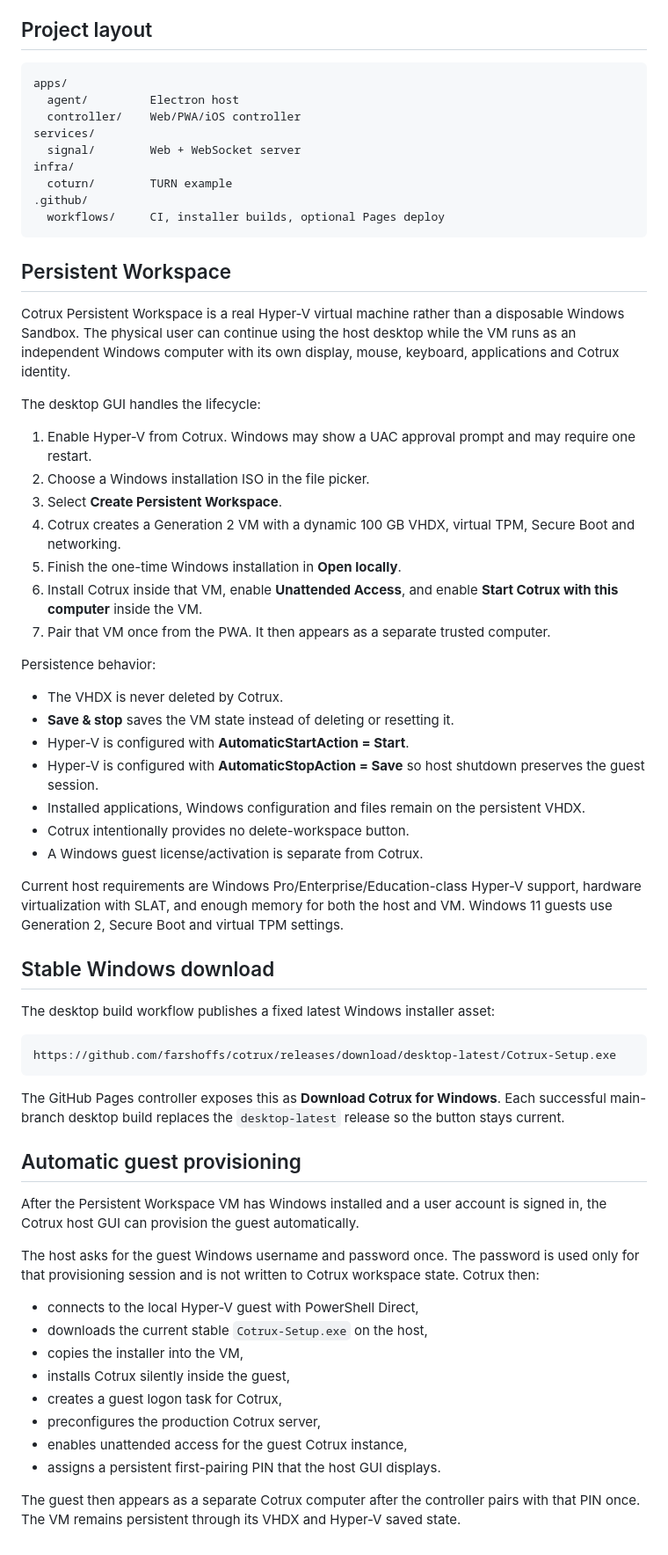
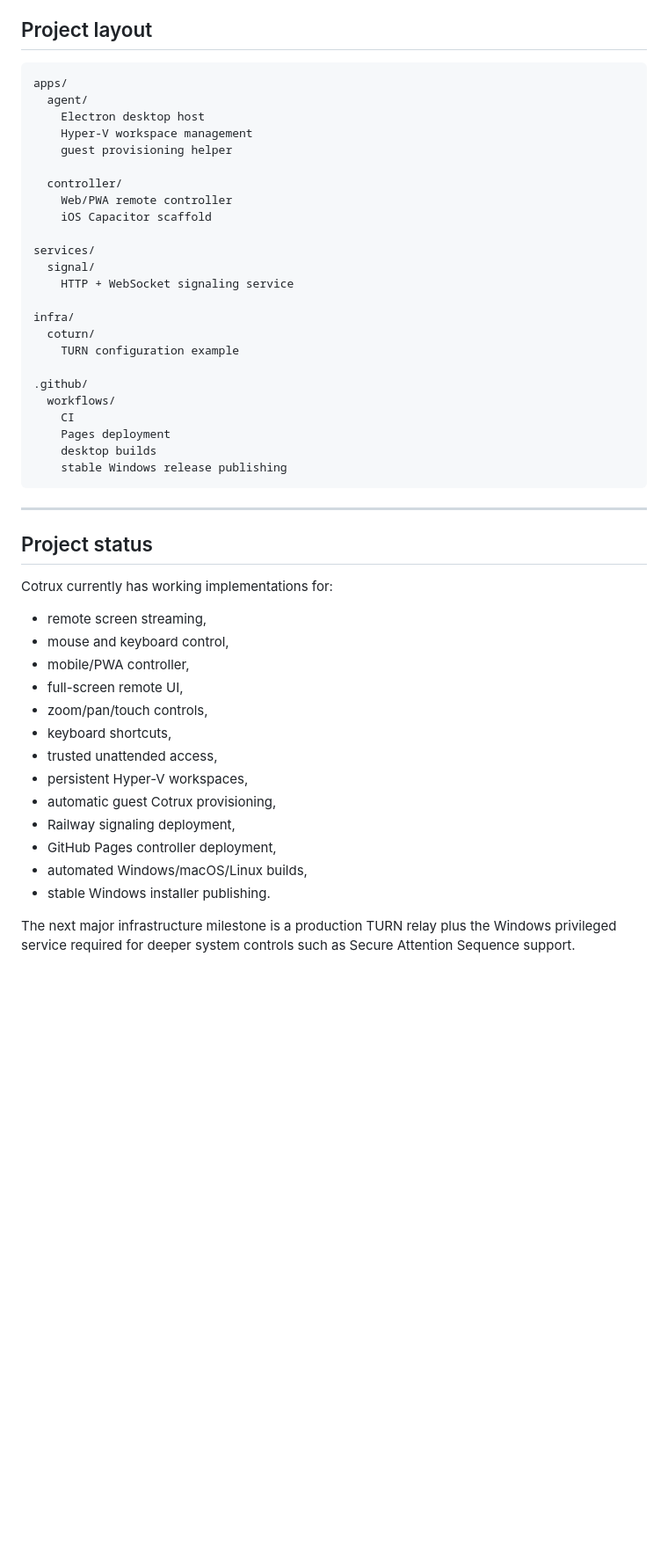
Before and after one commit to farshoffs/cotrux, a Markdown page: README.md, the part around one of its changes. Shown at 88% size. Drawn GitHub-style; blank space fills up the shorter version.

````diff
--- a/README.md
+++ b/README.md
@@ -166,66 +491,51 @@ The `Validate Cotrux` GitHub Actions workflow performs:
 
 ## Project layout
 
-    apps/
-      agent/         Electron host
-      controller/    Web/PWA/iOS controller
-    services/
-      signal/        Web + WebSocket server
-    infra/
-      coturn/        TURN example
-    .github/
-      workflows/     CI, installer builds, optional Pages deploy
+```text
+apps/
+  agent/
+    Electron desktop host
+    Hyper-V workspace management
+    guest provisioning helper
 
+  controller/
+    Web/PWA remote controller
+    iOS Capacitor scaffold
 
+services/
+  signal/
+    HTTP + WebSocket signaling service
 
-## Persistent Workspace
+infra/
+  coturn/
+    TURN configuration example
 
-Cotrux Persistent Workspace is a real Hyper-V virtual machine rather than a disposable Windows Sandbox. The physical user can continue using the host desktop while the VM runs as an independent Windows computer with its own display, mouse, keyboard, applications and Cotrux identity.
+.github/
+  workflows/
+    CI
+    Pages deployment
+    desktop builds
+    stable Windows release publishing
+```
 
-The desktop GUI handles the lifecycle:
+---
 
-1. Enable Hyper-V from Cotrux. Windows may show a UAC approval prompt and may require one restart.
-2. Choose a Windows installation ISO in the file picker.
-3. Select **Create Persistent Workspace**.
-4. Cotrux creates a Generation 2 VM with a dynamic 100 GB VHDX, virtual TPM, Secure Boot and networking.
-5. Finish the one-time Windows installation in **Open locally**.
-6. Install Cotrux inside that VM, enable **Unattended Access**, and enable **Start Cotrux with this computer** inside the VM.
-7. Pair that VM once from the PWA. It then appears as a separate trusted computer.
+## Project status
 
-Persistence behavior:
+Cotrux currently has working implementations for:
 
-- The VHDX is never deleted by Cotrux.
-- **Save & stop** saves the VM state instead of deleting or resetting it.
-- Hyper-V is configured with **AutomaticStartAction = Start**.
-- Hyper-V is configured with **AutomaticStopAction = Save** so host shutdown preserves the guest session.
-- Installed applications, Windows configuration and files remain on the persistent VHDX.
-- Cotrux intentionally provides no delete-workspace button.
-- A Windows guest license/activation is separate from Cotrux.
+- remote screen streaming,
+- mouse and keyboard control,
+- mobile/PWA controller,
+- full-screen remote UI,
+- zoom/pan/touch controls,
+- keyboard shortcuts,
+- trusted unattended access,
+- persistent Hyper-V workspaces,
+- automatic guest Cotrux provisioning,
+- Railway signaling deployment,
+- GitHub Pages controller deployment,
+- automated Windows/macOS/Linux builds,
+- stable Windows installer publishing.
 
-Current host requirements are Windows Pro/Enterprise/Education-class Hyper-V support, hardware virtualization with SLAT, and enough memory for both the host and VM. Windows 11 guests use Generation 2, Secure Boot and virtual TPM settings.
-
-## Stable Windows download
-
-The desktop build workflow publishes a fixed latest Windows installer asset:
-
-    https://github.com/farshoffs/cotrux/releases/download/desktop-latest/Cotrux-Setup.exe
-
-The GitHub Pages controller exposes this as **Download Cotrux for Windows**. Each successful main-branch desktop build replaces the `desktop-latest` release so the button stays current.
-
-
-## Automatic guest provisioning
-
-After the Persistent Workspace VM has Windows installed and a user account is signed in, the Cotrux host GUI can provision the guest automatically.
-
-The host asks for the guest Windows username and password once. The password is used only for that provisioning session and is not written to Cotrux workspace state. Cotrux then:
-
-- connects to the local Hyper-V guest with PowerShell Direct,
-- downloads the current stable `Cotrux-Setup.exe` on the host,
-- copies the installer into the VM,
-- installs Cotrux silently inside the guest,
-- creates a guest logon task for Cotrux,
-- preconfigures the production Cotrux server,
-- enables unattended access for the guest Cotrux instance,
-- assigns a persistent first-pairing PIN that the host GUI displays.
-
-The guest then appears as a separate Cotrux computer after the controller pairs with that PIN once. The VM remains persistent through its VHDX and Hyper-V saved state.
+The next major infrastructure milestone is a production TURN relay plus the Windows privileged service required for deeper system controls such as Secure Attention Sequence support.
````
Also changed, not shown: other parts of README.md (+420 -95 lines).
